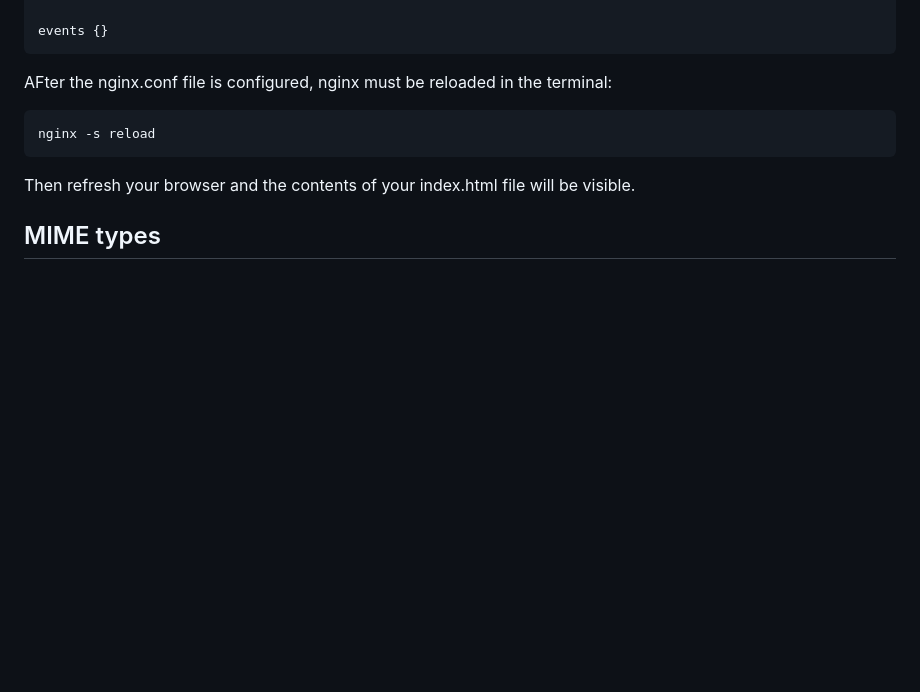
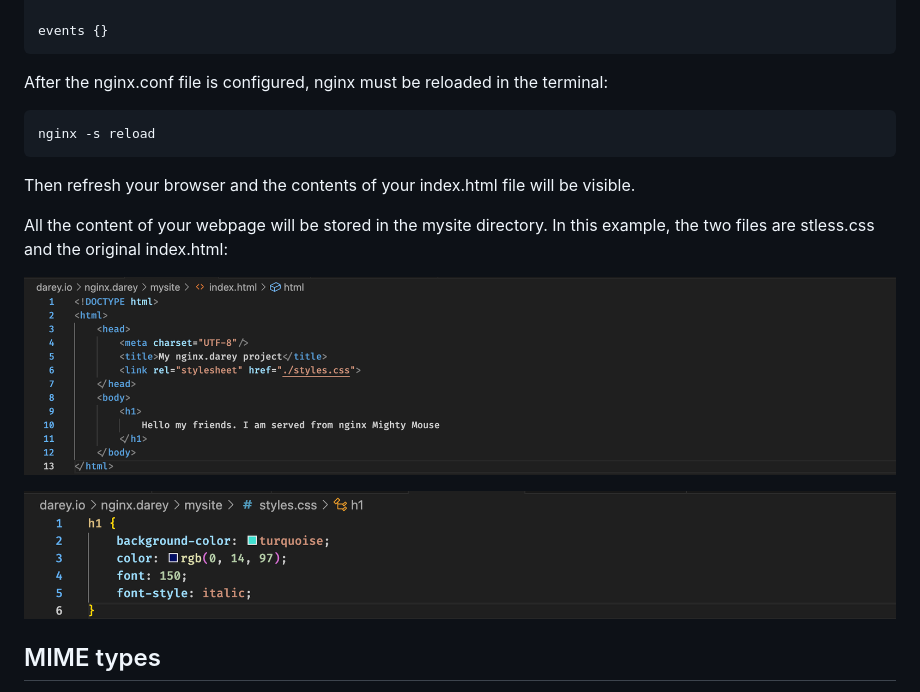
Before and after one commit to naqeebghazi/nginx.darey, a Markdown page: README.md, the part around the change. GitHub-like rendering; blank space fills up the shorter version.

```diff
--- a/README.md
+++ b/README.md
@@ -58,11 +58,17 @@ We customise the nginx.conf file and put the path of the items we wish to serve
 
     events {}
 
-AFter the nginx.conf file is configured, nginx must be reloaded in the terminal:
+After the nginx.conf file is configured, nginx must be reloaded in the terminal:
 
     nginx -s reload
 
 Then refresh your browser and the contents of your index.html file will be visible.
+
+All the content of your webpage will be stored in the mysite directory. In this example, the two files are stless.css and the original index.html:
+
+![html](https://github.com/naqeebghazi/nginx.darey/blob/main/images/htmlshot.png?raw=true)
+
+![css](https://github.com/naqeebghazi/nginx.darey/blob/main/images/stylescss.png?raw=true)
 
 ## MIME types
 Mime.types saves you the need to reference every file that serves content and so the nginx.conf file wil be edited to be as follows:
```
